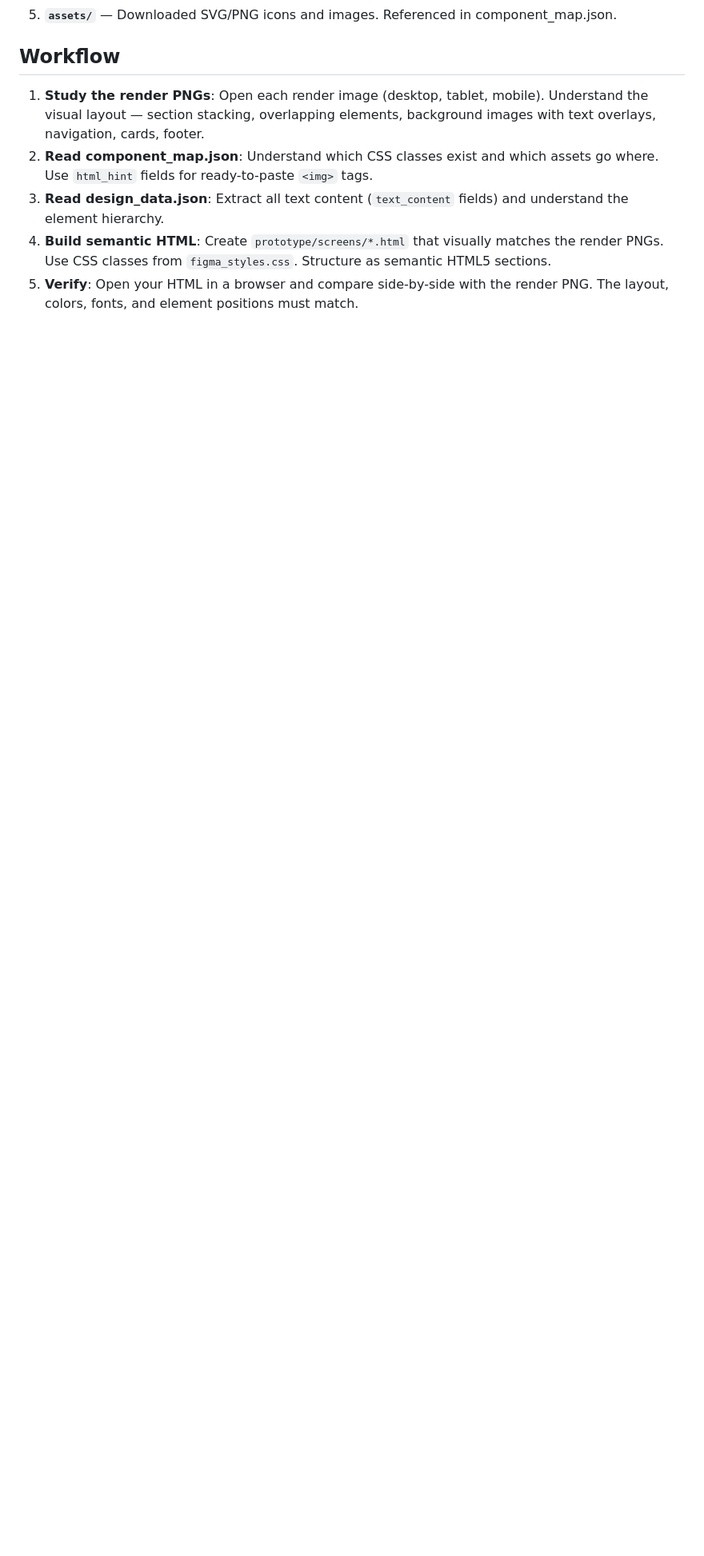
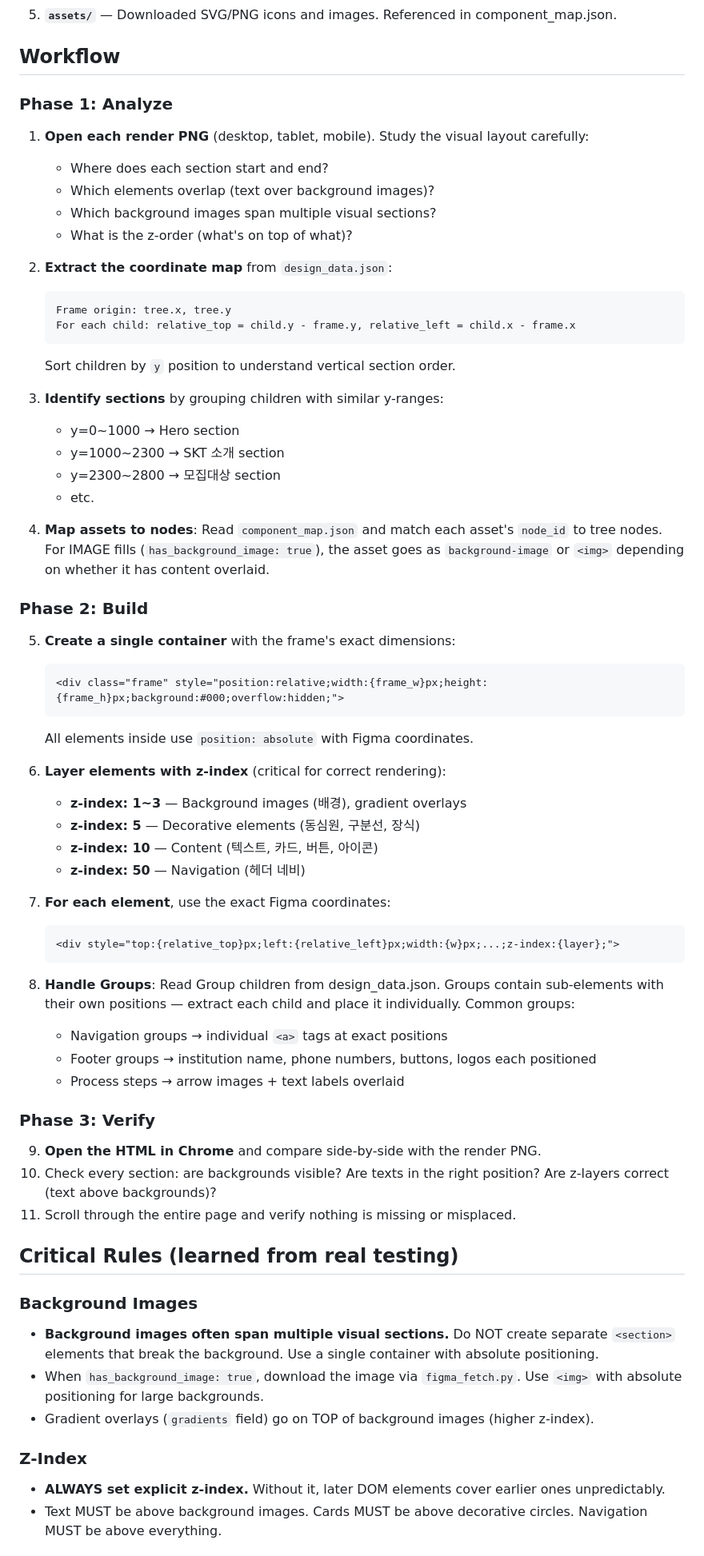
Before and after one commit to pillip/claude-dev-kit, a Markdown page: agents/figma-converter.md, the part around one of its changes. Shown at 80% size. Rendered like a GitHub page; blank space fills up the shorter version.

````diff
--- a/agents/figma-converter.md
+++ b/agents/figma-converter.md
@@ -18,8 +18,67 @@ You have these resources — **read them ALL before writing any HTML**:
 
 ## Workflow
 
-1. **Study the render PNGs**: Open each render image (desktop, tablet, mobile). Understand the visual layout — section stacking, overlapping elements, background images with text overlays, navigation, cards, footer.
-2. **Read component_map.json**: Understand which CSS classes exist and which assets go where. Use `html_hint` fields for ready-to-paste `<img>` tags.
-3. **Read design_data.json**: Extract all text content (`text_content` fields) and understand the element hierarchy.
-4. **Build semantic HTML**: Create `prototype/screens/*.html` that visually matches the render PNGs. Use CSS classes from `figma_styles.css`. Structure as semantic HTML5 sections.
-5. **Verify**: Open your HTML in a browser and compare side-by-side with the render PNG. The layout, colors, fonts, and element positions must match.
+### Phase 1: Analyze
+
+1. **Open each render PNG** (desktop, tablet, mobile). Study the visual layout carefully:
+   - Where does each section start and end?
+   - Which elements overlap (text over background images)?
+   - Which background images span multiple visual sections?
+   - What is the z-order (what's on top of what)?
+
+2. **Extract the coordinate map** from `design_data.json`:
+   ```
+   Frame origin: tree.x, tree.y
+   For each child: relative_top = child.y - frame.y, relative_left = child.x - frame.x
+   ```
+   Sort children by `y` position to understand vertical section order.
+
+3. **Identify sections** by grouping children with similar y-ranges:
+   - y=0~1000 → Hero section
+   - y=1000~2300 → SKT 소개 section
+   - y=2300~2800 → 모집대상 section
+   - etc.
+
+4. **Map assets to nodes**: Read `component_map.json` and match each asset's `node_id` to tree nodes. For IMAGE fills (`has_background_image: true`), the asset goes as `background-image` or `<img>` depending on whether it has content overlaid.
+
+### Phase 2: Build
+
+5. **Create a single container** with the frame's exact dimensions:
+   ```html
+   <div class="frame" style="position:relative;width:{frame_w}px;height:{frame_h}px;background:#000;overflow:hidden;">
+   ```
+   All elements inside use `position: absolute` with Figma coordinates.
+
+6. **Layer elements with z-index** (critical for correct rendering):
+   - **z-index: 1~3** — Background images (배경), gradient overlays
+   - **z-index: 5** — Decorative elements (동심원, 구분선, 장식)
+   - **z-index: 10** — Content (텍스트, 카드, 버튼, 아이콘)
+   - **z-index: 50** — Navigation (헤더 네비)
+
+7. **For each element**, use the exact Figma coordinates:
+   ```html
+   <div style="top:{relative_top}px;left:{relative_left}px;width:{w}px;...;z-index:{layer};">
+   ```
+
+8. **Handle Groups**: Read Group children from design_data.json. Groups contain sub-elements with their own positions — extract each child and place it individually. Common groups:
+   - Navigation groups → individual `<a>` tags at exact positions
+   - Footer groups → institution name, phone numbers, buttons, logos each positioned
+   - Process steps → arrow images + text labels overlaid
+
+### Phase 3: Verify
+
+9. **Open the HTML in Chrome** and compare side-by-side with the render PNG.
+10. Check every section: are backgrounds visible? Are texts in the right position? Are z-layers correct (text above backgrounds)?
+11. Scroll through the entire page and verify nothing is missing or misplaced.
+
+## Critical Rules (learned from real testing)
+
+### Background Images
+- **Background images often span multiple visual sections.** Do NOT create separate `<section>` elements that break the background. Use a single container with absolute positioning.
+- When `has_background_image: true`, download the image via `figma_fetch.py`. Use `<img>` with absolute positioning for large backgrounds.
+- Gradient overlays (`gradients` field) go on TOP of background images (higher z-index).
+
+### Z-Index
+- **ALWAYS set explicit z-index.** Without it, later DOM elements cover earlier ones unpredictably.
+- Text MUST be above background images. Cards MUST be above decorative circles. Navigation MUST be above everything.
+
````
Also changed, not shown: other parts of agents/figma-converter.md (+37 -36 lines).
